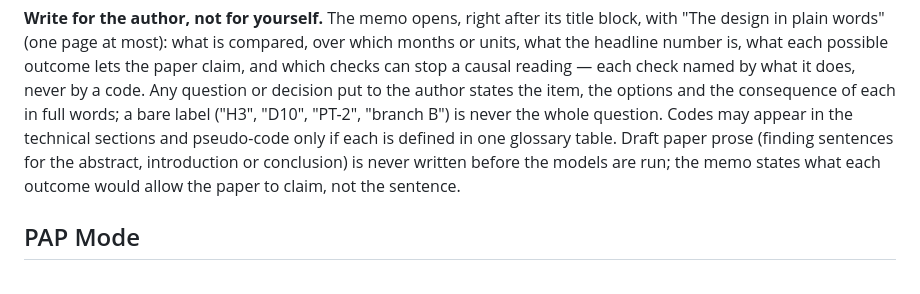
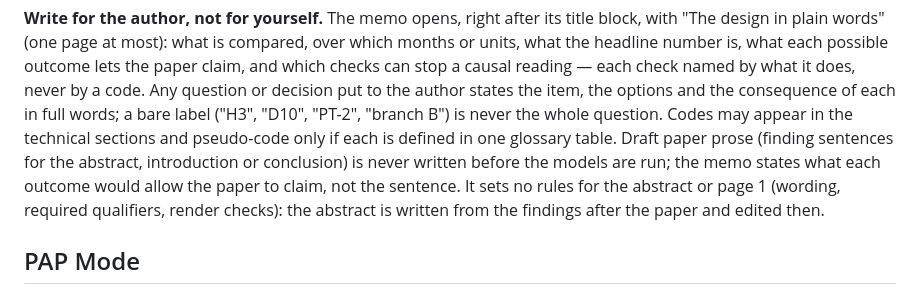
Before and after one commit to EconGeo/research-claude, a Markdown page: agents/strategist.md, the part around the change. Drawn GitHub-style.

Commit message:
strategist: memos set no abstract or page-1 rules; the abstract is written from the findings
Author correction from NAR_settlement (2026-10-15): strategy memos accumulated abstract wording,
qualifier and render-check rules over many critic rounds before any model ran.

Co-Authored-By: Claude Opus 5.5 <noreply@anthropic.com>

```diff
--- a/agents/strategist.md
+++ b/agents/strategist.md
@@ -105,7 +105,9 @@ it does, never by a code. Any question or decision put to the author states the
 consequence of each in full words; a bare label ("H3", "D10", "PT-2", "branch B") is never the whole question.
 Codes may appear in the technical sections and pseudo-code only if each is defined in one glossary table. Draft
 paper prose (finding sentences for the abstract, introduction or conclusion) is never written before the models
-are run; the memo states what each outcome would allow the paper to claim, not the sentence.
+are run; the memo states what each outcome would allow the paper to claim, not the sentence. It sets no rules for
+the abstract or page 1 (wording, required qualifiers, render checks): the abstract is written from the findings after
+the paper and edited then.
 
 ## PAP Mode
 
```
